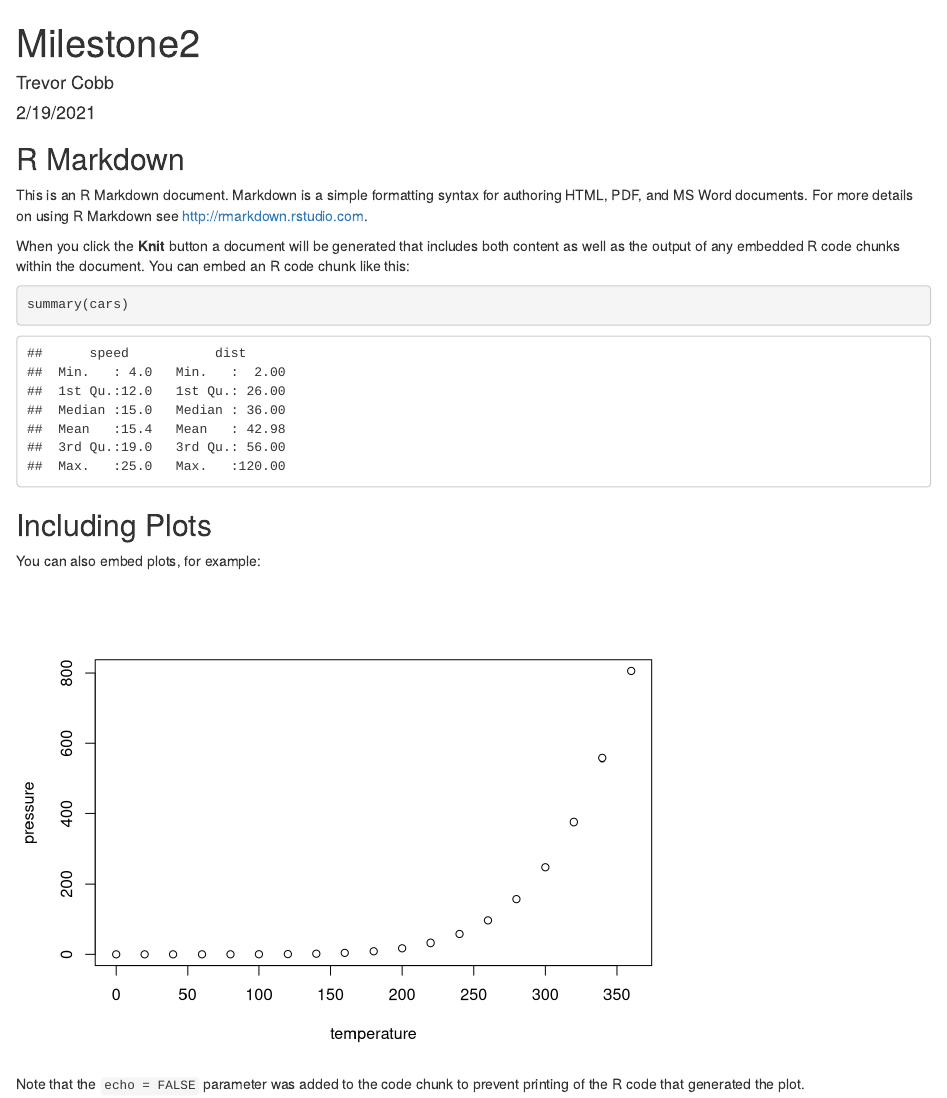
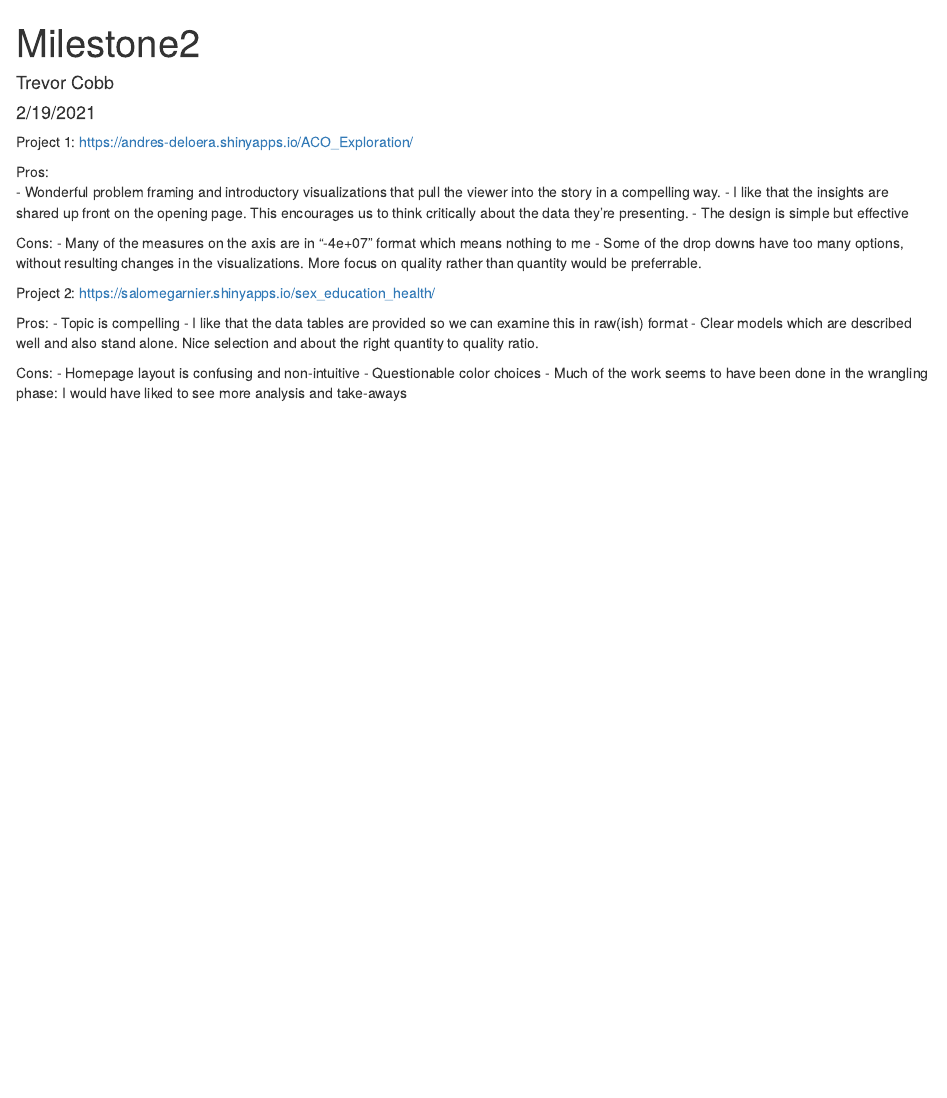
Before and after one commit to t-cobb/milestone2, an R Markdown document (Milestone2.Rmd): the page in a window 1100 px wide, from its top. Rendered offline with R 4.5, knitr and Pandoc, with nearby package versions.

Commit message:
Milestone complete

````diff
--- a/Milestone2.Rmd
+++ b/Milestone2.Rmd
@@ -6,25 +6,30 @@ output: html_document
 ---
 
 ```{r setup, include=FALSE}
-knitr::opts_chunk$set(echo = TRUE)
+knitr::opts_chunk$set(echo = FALSE)
 ```
 
-## R Markdown
 
-This is an R Markdown document. Markdown is a simple formatting syntax for authoring HTML, PDF, and MS Word documents. For more details on using R Markdown see <http://rmarkdown.rstudio.com>.
+Project 1: https://andres-deloera.shinyapps.io/ACO_Exploration/
 
-When you click the **Knit** button a document will be generated that includes both content as well as the output of any embedded R code chunks within the document. You can embed an R code chunk like this:
+  Pros:
+  - Wonderful problem framing and introductory visualizations that pull the viewer into the story in a compelling way.
+  - I like that the insights are shared up front on the opening page. This encourages us to think critically about the data they're presenting.
+  - The design is simple but effective
 
-```{r cars}
-summary(cars)
-```
+  Cons:
+  - Many of the measures on the axis are in "-4e+07" format which means nothing to me
+  - Some of the drop downs have too many options, without resulting changes in the visualizations. More focus on quality rather than quantity would be preferrable.
 
-## Including Plots
 
-You can also embed plots, for example:
+Project 2: https://salomegarnier.shinyapps.io/sex_education_health/
 
-```{r pressure, echo=FALSE}
-plot(pressure)
-```
+  Pros:
+  - Topic is compelling
+  - I like that the data tables are provided so we can examine this in raw(ish) format
+  - Clear models which are described well and also stand alone. Nice selection and about the right quantity to quality ratio.
 
-Note that the `echo = FALSE` parameter was added to the code chunk to prevent printing of the R code that generated the plot.
+  Cons:
+  - Homepage layout is confusing and non-intuitive
+  - Questionable color choices
+  - Much of the work seems to have been done in the wrangling phase: I would have liked to see more analysis and take-aways
````
